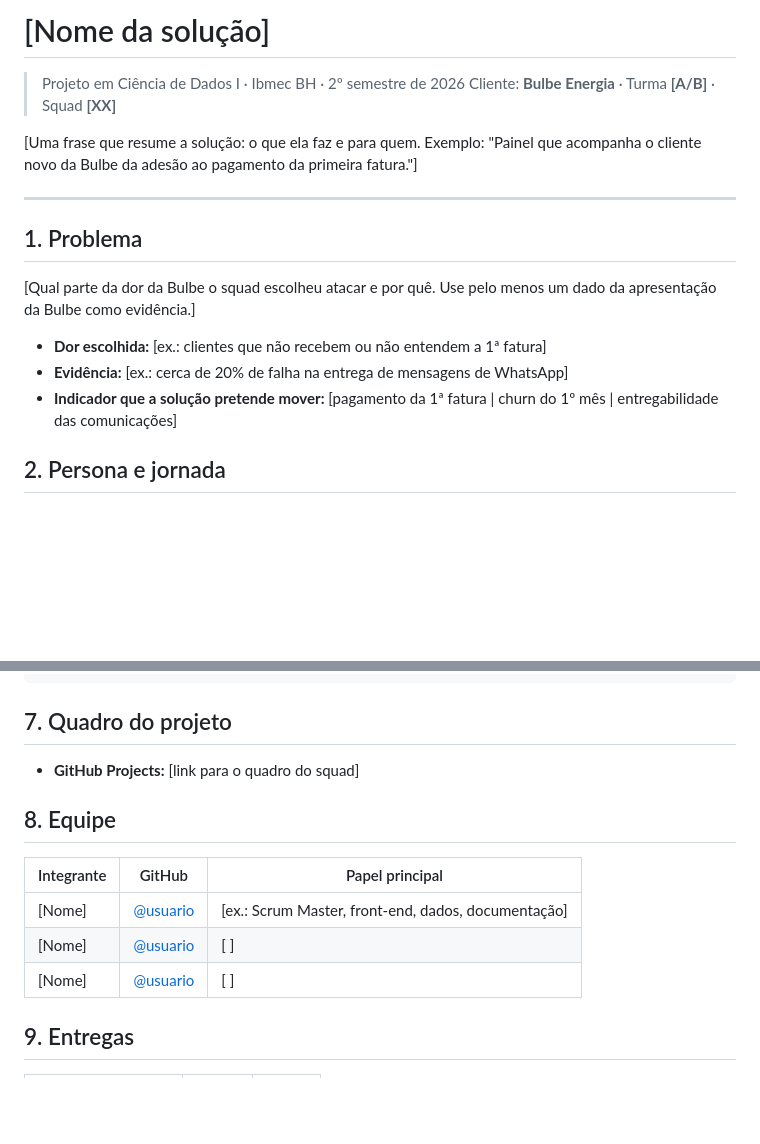
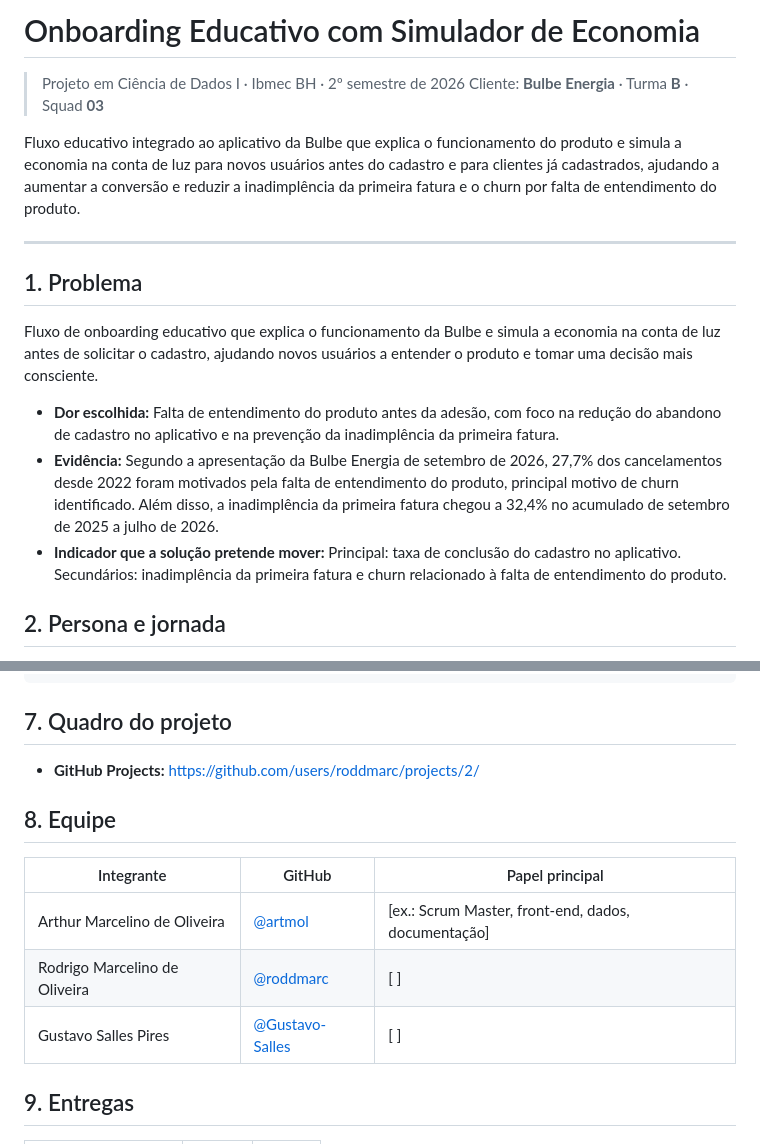
Before and after one commit to roddmarc/202602-projeto1-b-03, a Markdown page: README.md, 2 parts joined by grey strips. Rendered like a GitHub page; blank space fills up the shorter version.

Commit message:
Alteração do README.md com dados iniciais básicos

```diff
--- a/README.md
+++ b/README.md
@@ -1,19 +1,19 @@
-# [Nome da solução]
+# Onboarding Educativo com Simulador de Economia
 
 > Projeto em Ciência de Dados I · Ibmec BH · 2º semestre de 2026
-> Cliente: **Bulbe Energia** · Turma **[A/B]** · Squad **[XX]**
+> Cliente: **Bulbe Energia** · Turma **B** · Squad **03**
 
-[Uma frase que resume a solução: o que ela faz e para quem. Exemplo: "Painel que acompanha o cliente novo da Bulbe da adesão ao pagamento da primeira fatura."]
+Fluxo educativo integrado ao aplicativo da Bulbe que explica o funcionamento do produto e simula a economia na conta de luz para novos usuários antes do cadastro e para clientes já cadastrados, ajudando a aumentar a conversão e reduzir a inadimplência da primeira fatura e o churn por falta de entendimento do produto.
 
 ---
 
 ## 1. Problema
 
-[Qual parte da dor da Bulbe o squad escolheu atacar e por quê. Use pelo menos um dado da apresentação da Bulbe como evidência.]
+Fluxo de onboarding educativo que explica o funcionamento da Bulbe e simula a economia na conta de luz antes de solicitar o cadastro, ajudando novos usuários a entender o produto e tomar uma decisão mais consciente.
 
-- **Dor escolhida:** [ex.: clientes que não recebem ou não entendem a 1ª fatura]
-- **Evidência:** [ex.: cerca de 20% de falha na entrega de mensagens de WhatsApp]
-- **Indicador que a solução pretende mover:** [pagamento da 1ª fatura | churn do 1º mês | entregabilidade das comunicações]
+- **Dor escolhida:** Falta de entendimento do produto antes da adesão, com foco na redução do abandono de cadastro no aplicativo e na prevenção da inadimplência da primeira fatura.
+- **Evidência:** Segundo a apresentação da Bulbe Energia de setembro de 2026, 27,7% dos cancelamentos desde 2022 foram motivados pela falta de entendimento do produto, principal motivo de churn identificado. Além disso, a inadimplência da primeira fatura chegou a 32,4% no acumulado de setembro de 2025 a julho de 2026.
+- **Indicador que a solução pretende mover:** Principal: taxa de conclusão do cadastro no aplicativo. Secundários: inadimplência da primeira fatura e churn relacionado à falta de entendimento do produto.
 
 ## 2. Persona e jornada
 
@@ -67,15 +67,15 @@
 
 ## 7. Quadro do projeto
 
-- **GitHub Projects:** [link para o quadro do squad]
+- **GitHub Projects:** https://github.com/users/roddmarc/projects/2/
 
 ## 8. Equipe
 
 | Integrante | GitHub | Papel principal |
 | --- | --- | --- |
-| [Nome] | [@usuario](https://github.com/usuario) | [ex.: Scrum Master, front-end, dados, documentação] |
-| [Nome] | [@usuario](https://github.com/usuario) | [ ] |
-| [Nome] | [@usuario](https://github.com/usuario) | [ ] |
+| Arthur Marcelino de Oliveira | [@artmol](https://github.com/artmol) | [ex.: Scrum Master, front-end, dados, documentação] |
+| Rodrigo Marcelino de Oliveira| [@roddmarc](https://github.com/usuario) | [ ] |
+| Gustavo Salles Pires | [@Gustavo-Salles](https://github.com/Gustavo-Salles) | [ ] |
 
 ## 9. Entregas
 
```
